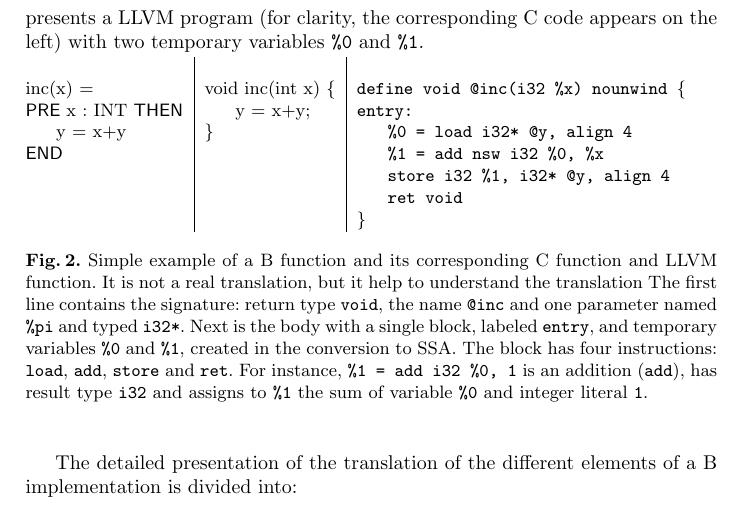
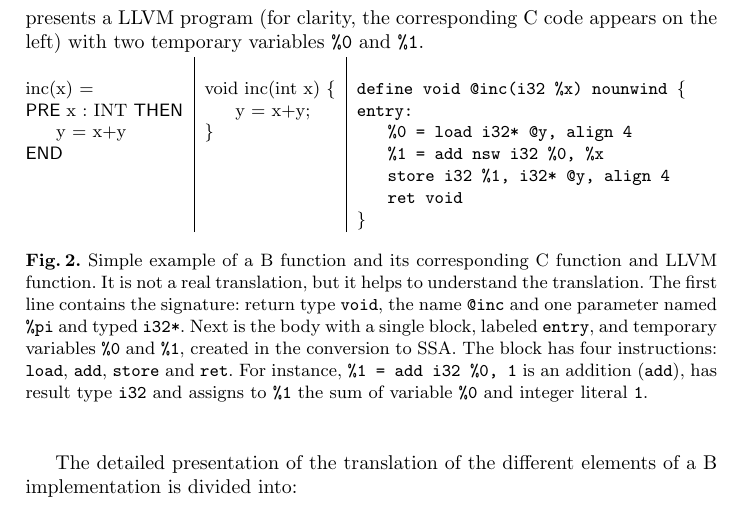
Before and after one commit to ValerioMedeiros/b2llvm, a LaTeX paper (PAPERS/2013-SBMF/paper_short.tex): part of page 4 of 7, cut so that both start at the same text. Compiled offline with pdfLaTeX.

Commit message:
no message

```diff
--- a/PAPERS/2013-SBMF/paper_short.tex
+++ b/PAPERS/2013-SBMF/paper_short.tex
@@ -345,7 +345,7 @@ C code appears on the left) with two temporary variables \llvm{\%0} and
 
   \end{minipage}
   \caption{Simple example of a B function and its corresponding  C function and LLVM function.
-    It is not a real translation, but it help to understand the translation %TODO to update the variables
+    It is not a real translation, but it helps to understand the translation. %TODO to update the variables
     The first line contains the signature: return type \llvm{void}, the name
     \llvm{@inc} and one parameter named \llvm{\%pi} and typed \llvm{i32*}.  Next
     is the body with a single block, labeled \llvm{entry}, and temporary
```
